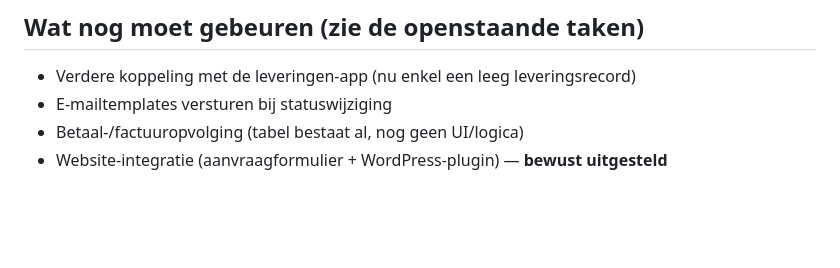
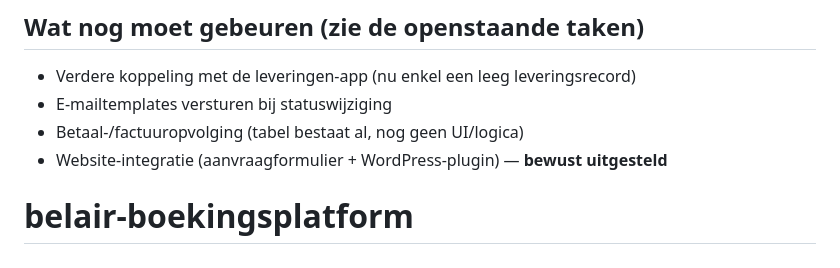
Before and after one commit to belairballonvaarten-rgb/belair-boekingsplatform, a Markdown page: README.md, the part around the change. Rendered like a GitHub page; blank space fills up the shorter version.

```diff
--- a/README.md
+++ b/README.md
@@ -117,3 +117,4 @@ Bij overgang naar `geaccepteerd` wordt automatisch een leveringsrecord aangemaak
 - E-mailtemplates versturen bij statuswijziging
 - Betaal-/factuuropvolging (tabel bestaat al, nog geen UI/logica)
 - Website-integratie (aanvraagformulier + WordPress-plugin) — **bewust uitgesteld**
+# belair-boekingsplatform
```
